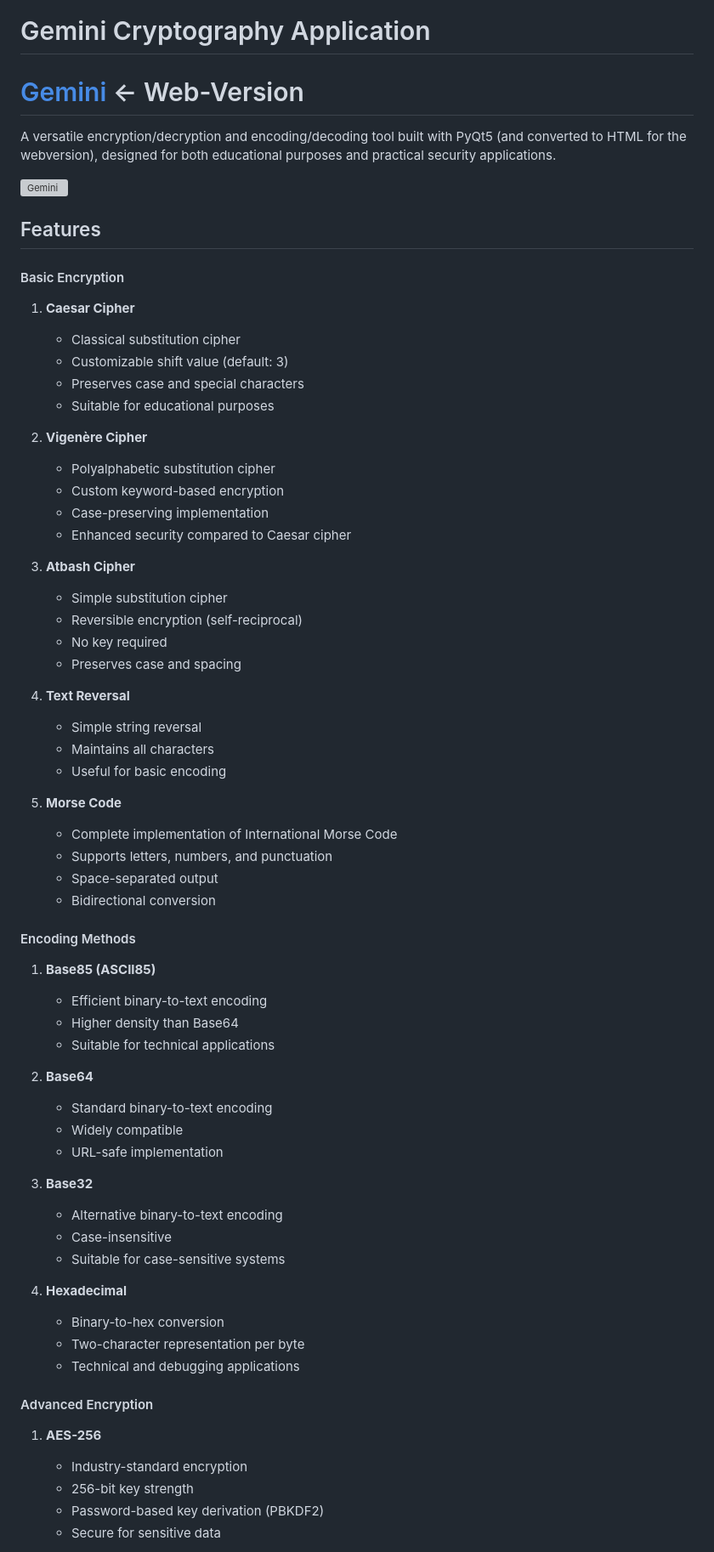
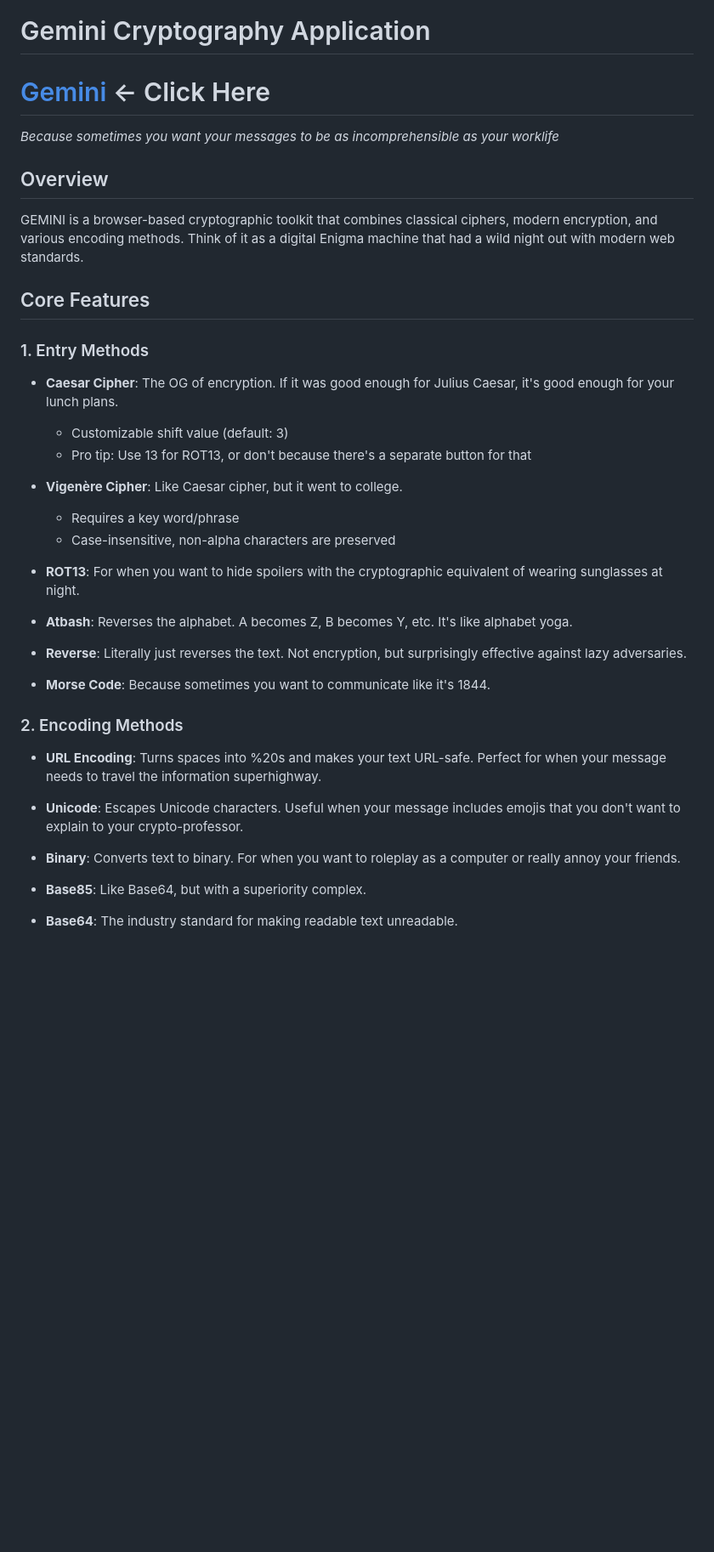
Before and after one commit to elkmire/Gemini, a Markdown page: README.md, the part around one of its changes. Shown at 85% size. Drawn GitHub-style; blank space fills up the shorter version; grey boxes are pictures that could not be loaded.

```diff
--- a/README.md
+++ b/README.md
@@ -1,68 +1,38 @@
 # Gemini Cryptography Application
-# [Gemini](https://elkmire.github.io/Gemini/ "Gemini Web Version") <- Web-Version
+# [Gemini](https://elkmire.github.io/Gemini/ "Gemini Web Version") <- Click Here
 
-A versatile encryption/decryption and encoding/decoding tool built with PyQt5 (and converted to HTML for the webversion), designed for both educational purposes and practical security applications.
+*Because sometimes you want your messages to be as incomprehensible as your worklife*
 
-![Gemini](https://github.com/user-attachments/assets/4090b154-8a5b-4b39-aaf1-e2c18c676df2)
+## Overview
+GEMINI is a browser-based cryptographic toolkit that combines classical ciphers, modern encryption, and various encoding methods. Think of it as a digital Enigma machine that had a wild night out with modern web standards.
 
+## Core Features
 
+### 1. Entry Methods
+* **Caesar Cipher**: The OG of encryption. If it was good enough for Julius Caesar, it's good enough for your lunch plans.
+  - Customizable shift value (default: 3)
+  - Pro tip: Use 13 for ROT13, or don't because there's a separate button for that
 
-## Features
-#### Basic Encryption
-1. **Caesar Cipher**
-   - Classical substitution cipher
-   - Customizable shift value (default: 3)
-   - Preserves case and special characters
-   - Suitable for educational purposes
+* **Vigenère Cipher**: Like Caesar cipher, but it went to college.
+  - Requires a key word/phrase
+  - Case-insensitive, non-alpha characters are preserved
 
-2. **Vigenère Cipher**
-   - Polyalphabetic substitution cipher
-   - Custom keyword-based encryption
-   - Case-preserving implementation
-   - Enhanced security compared to Caesar cipher
+* **ROT13**: For when you want to hide spoilers with the cryptographic equivalent of wearing sunglasses at night.
 
-3. **Atbash Cipher**
-   - Simple substitution cipher
-   - Reversible encryption (self-reciprocal)
-   - No key required
-   - Preserves case and spacing
+* **Atbash**: Reverses the alphabet. A becomes Z, B becomes Y, etc. It's like alphabet yoga.
 
-4. **Text Reversal**
-   - Simple string reversal
-   - Maintains all characters
-   - Useful for basic encoding
+* **Reverse**: Literally just reverses the text. Not encryption, but surprisingly effective against lazy adversaries.
 
-5. **Morse Code**
-   - Complete implementation of International Morse Code
-   - Supports letters, numbers, and punctuation
-   - Space-separated output
-   - Bidirectional conversion
+* **Morse Code**: Because sometimes you want to communicate like it's 1844.
 
-#### Encoding Methods
-1. **Base85 (ASCII85)**
-   - Efficient binary-to-text encoding
-   - Higher density than Base64
-   - Suitable for technical applications
+### 2. Encoding Methods
+* **URL Encoding**: Turns spaces into %20s and makes your text URL-safe. Perfect for when your message needs to travel the information superhighway.
 
-2. **Base64**
-   - Standard binary-to-text encoding
-   - Widely compatible
-   - URL-safe implementation
+* **Unicode**: Escapes Unicode characters. Useful when your message includes emojis that you don't want to explain to your crypto-professor.
 
-3. **Base32**
-   - Alternative binary-to-text encoding
-   - Case-insensitive
-   - Suitable for case-sensitive systems
+* **Binary**: Converts text to binary. For when you want to roleplay as a computer or really annoy your friends.
 
-4. **Hexadecimal**
-   - Binary-to-hex conversion
-   - Two-character representation per byte
-   - Technical and debugging applications
+* **Base85**: Like Base64, but with a superiority complex.
 
-#### Advanced Encryption
-1. **AES-256**
-   - Industry-standard encryption
-   - 256-bit key strength
-   - Password-based key derivation (PBKDF2)
-   - Secure for sensitive data
+* **Base64**: The industry standard for making readable text unreadable.
 
```
Also changed, not shown: other parts of README.md (+58 -110 lines).
